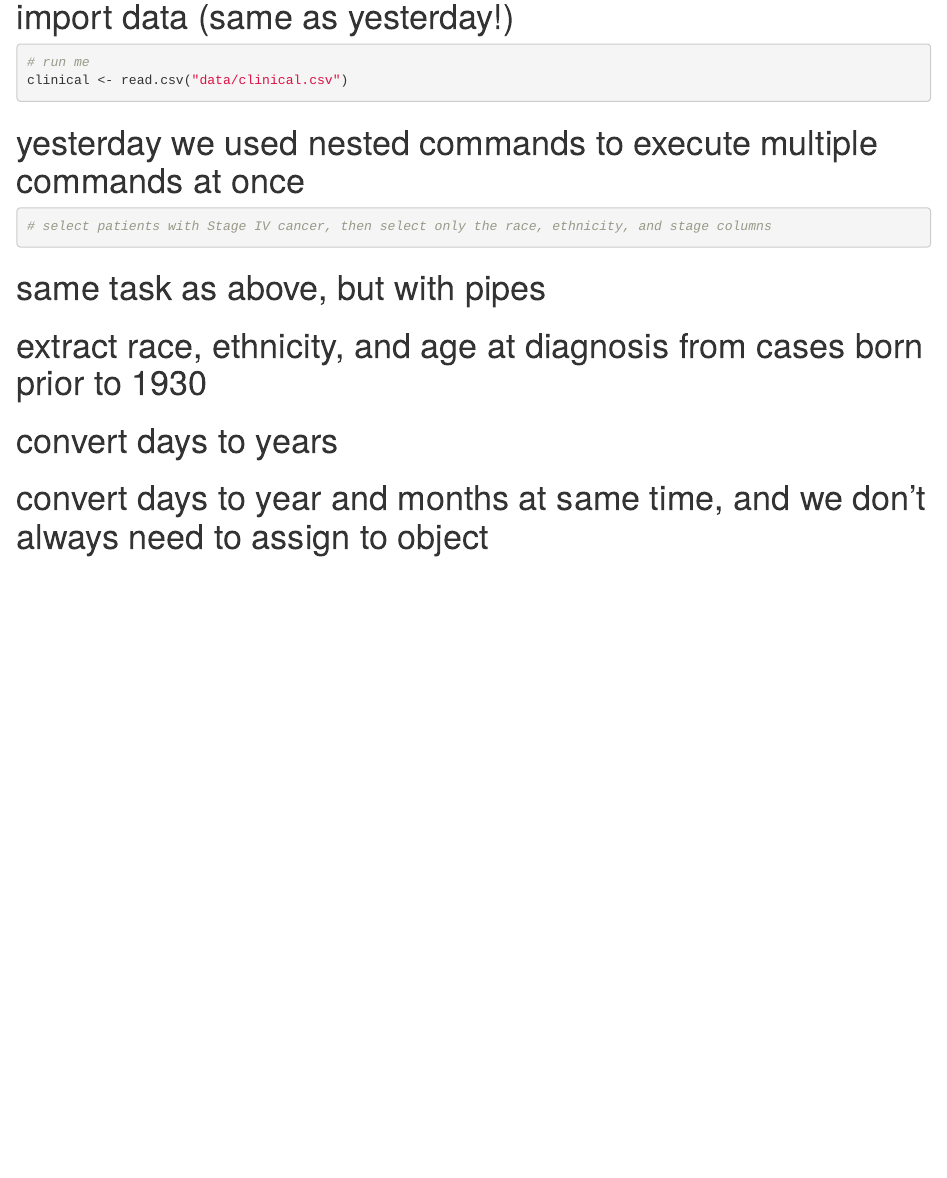
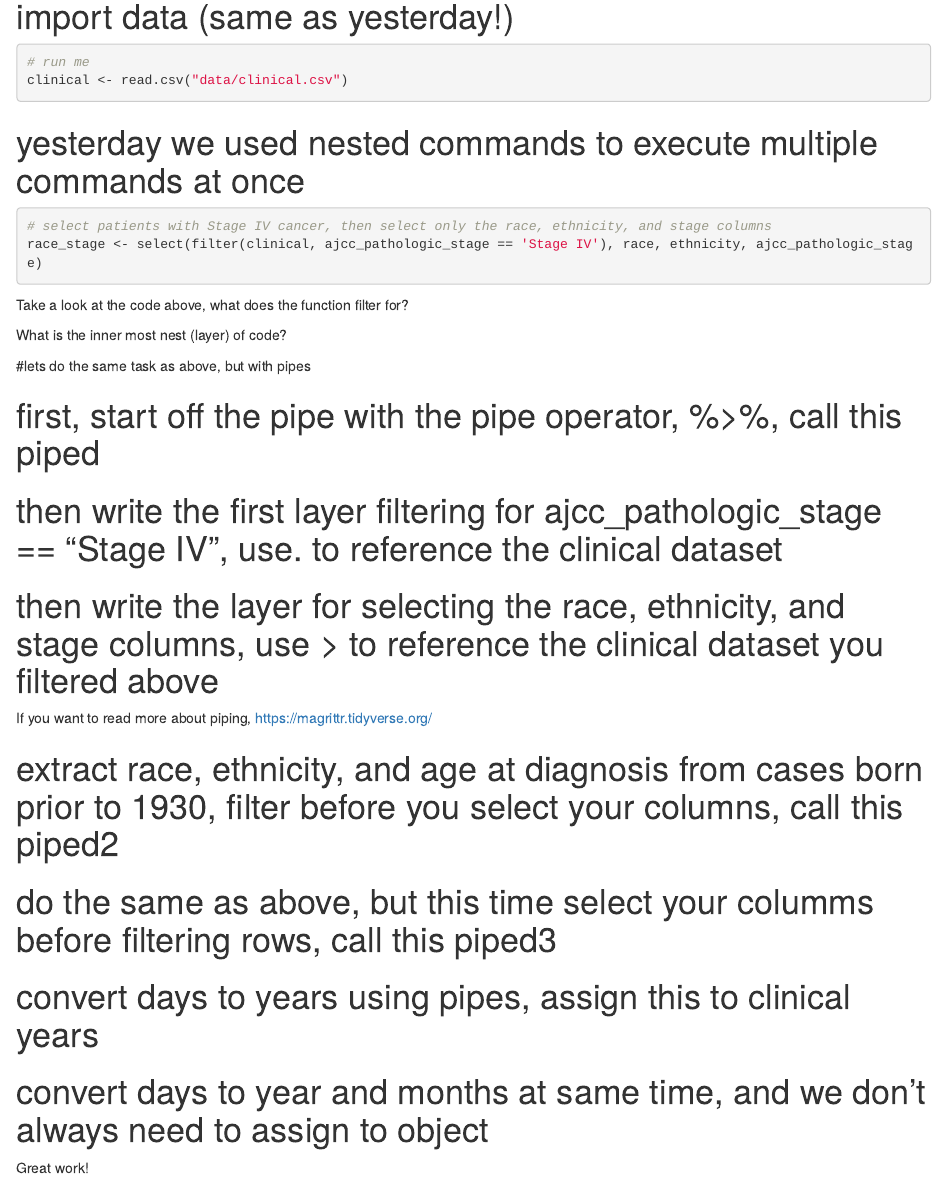
Before and after one commit to FredHutchScienceEducation/CodingforCancer-Rmd, an R Markdown document (Rmd_2024/8.0_piping.Rmd): the page in a window 1100 px wide, from 460 px down. Rendered offline with R 4.5, knitr and Pandoc, with nearby package versions.

Commit message:
8.0 edited

````diff
--- a/Rmd_2024/8.0_piping.Rmd
+++ b/Rmd_2024/8.0_piping.Rmd
@@ -23,23 +23,40 @@ clinical <- read.csv("data/clinical.csv")
 
 ```{r}
 # select patients with Stage IV cancer, then select only the race, ethnicity, and stage columns
+race_stage <- select(filter(clinical, ajcc_pathologic_stage == 'Stage IV'), race, ethnicity, ajcc_pathologic_stage)
 
 ```
+Take a look at the code above, what does the function filter for?
 
-# same task as above, but with pipes
 
+
+What is the inner most nest (layer) of code?
+
+
+#lets do the same task as above, but with pipes
+
+# first, start off the pipe with the pipe operator, %>%, call this piped
+# then write the first layer filtering for ajcc_pathologic_stage == "Stage IV",  use. to reference the clinical dataset
+# then write the layer for selecting the race, ethnicity, and stage columns, use > to reference the clinical dataset you filtered above
+```{r}
+
+```
+If you want to read more about piping,  https://magrittr.tidyverse.org/
+
+
+
+# extract race, ethnicity, and age at diagnosis from cases born prior to 1930, filter before you select your columns, call this piped2
 ```{r}
 
 ```
 
-# extract race, ethnicity, and age at diagnosis from cases born prior to 1930
 
+# do the same as above, but this time select your columms before filtering rows, call this piped3
 ```{r}
 
 ```
 
-# convert days to years
-
+# convert days to years using pipes, assign this to clinical years
 ```{r}
 
 ```
@@ -49,3 +66,6 @@ clinical <- read.csv("data/clinical.csv")
 ```{r}
 
 ```
+
+
+Great work!
````
